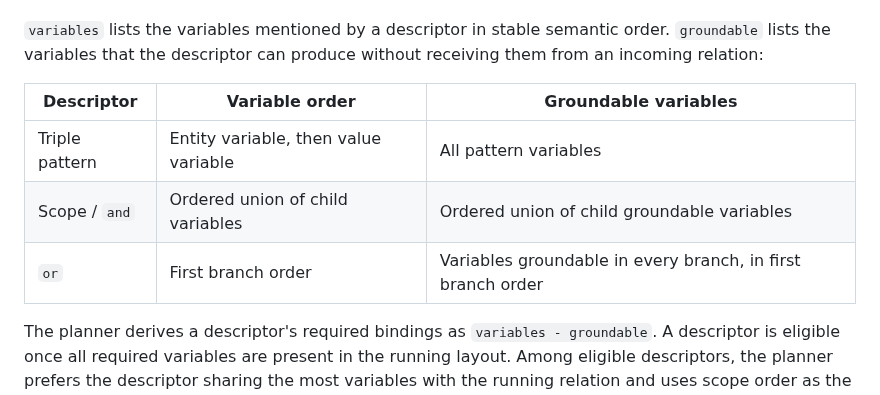
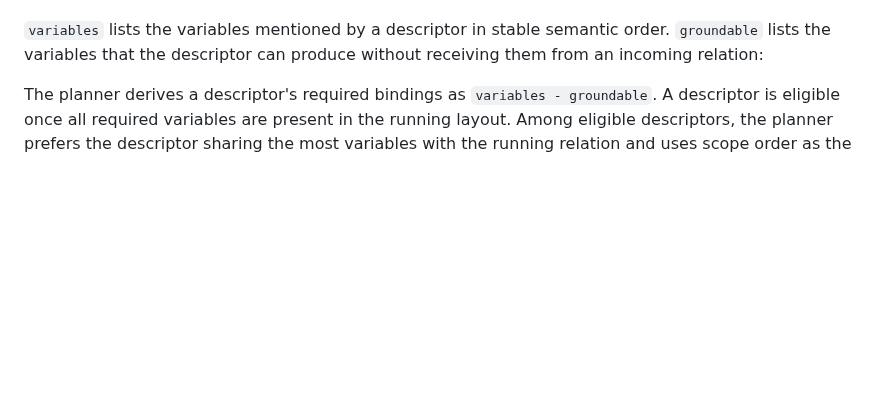
Before and after one commit to FiV0/triplox, a Markdown page: design/INCREMENTAL_QUERIES.md, the part around the change. GitHub-like rendering; blank space fills up the shorter version.

Commit message:
remove table

```diff
--- a/design/INCREMENTAL_QUERIES.md
+++ b/design/INCREMENTAL_QUERIES.md
@@ -115,12 +115,6 @@ child descriptors and has no descriptor representation of its own.
 `variables` lists the variables mentioned by a descriptor in stable semantic
 order. `groundable` lists the variables that the descriptor can produce
 without receiving them from an incoming relation:
-
-| Descriptor | Variable order | Groundable variables |
-| --- | --- | --- |
-| Triple pattern | Entity variable, then value variable | All pattern variables |
-| Scope / `and` | Ordered union of child variables | Ordered union of child groundable variables |
-| `or` | First branch order | Variables groundable in every branch, in first branch order |
 
 The planner derives a descriptor's required bindings as
 `variables - groundable`. A descriptor is eligible once all required variables
```
